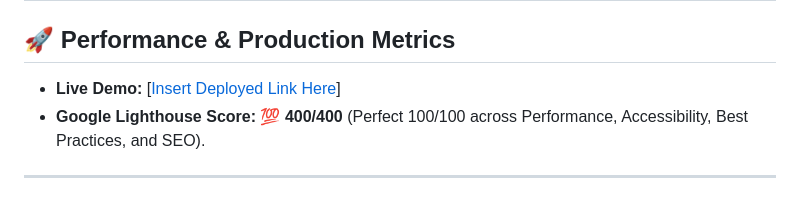
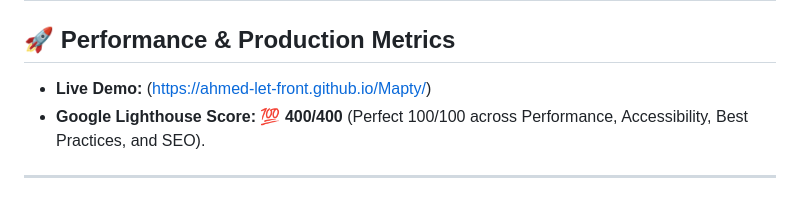
Before and after one commit to Ahmed-let-front/Mapty, a Markdown page: README.md, the part around the change. Rendered like a GitHub page.

Commit message:
Fix live demo link format in README.md

```diff
--- a/README.md
+++ b/README.md
@@ -12,7 +12,7 @@ An advanced, production-grade refactoring of the Mapty application. This version
 
 ## 🚀 Performance & Production Metrics
 
-- **Live Demo:** [[Insert Deployed Link Here](https://ahmed-let-front.github.io/Mapty/)]
+- **Live Demo:** (https://ahmed-let-front.github.io/Mapty/)
 - **Google Lighthouse Score:** 💯 **400/400** (Perfect 100/100 across Performance, Accessibility, Best Practices, and SEO).
 
 ---
```
